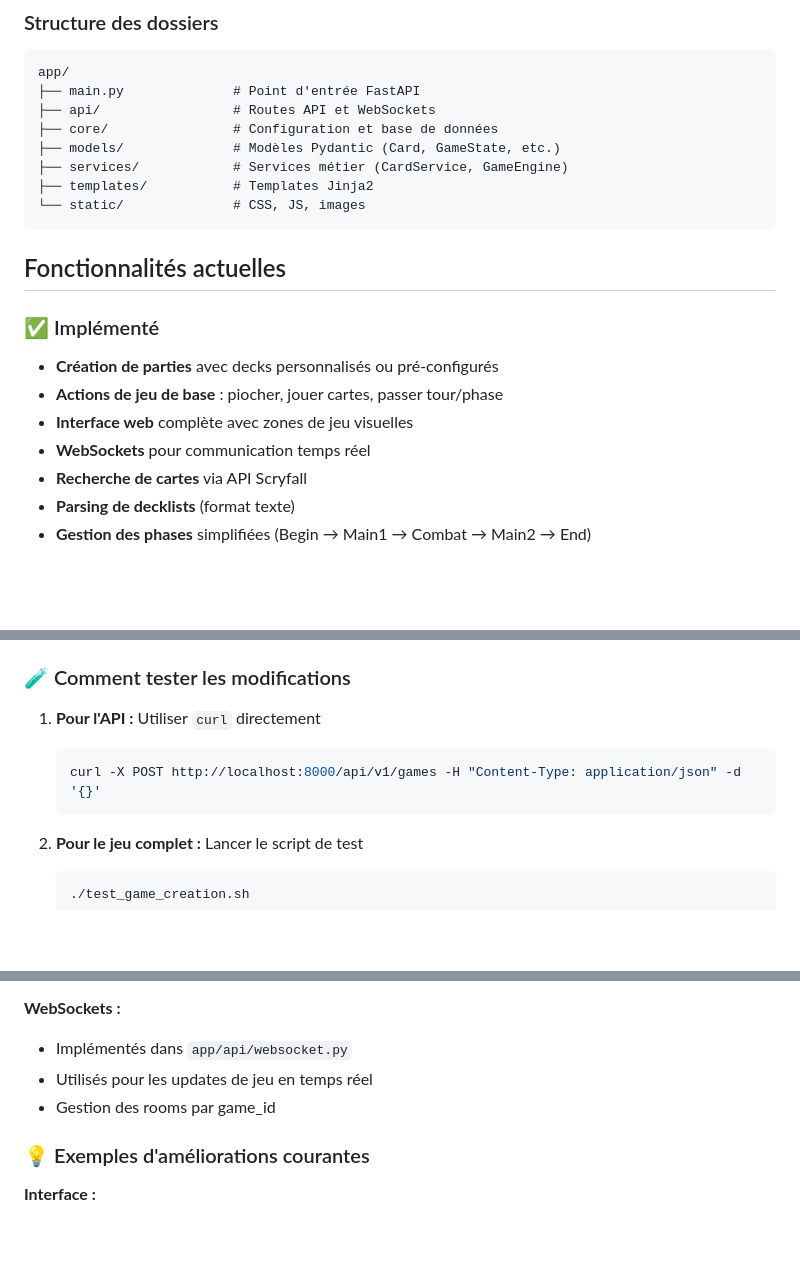
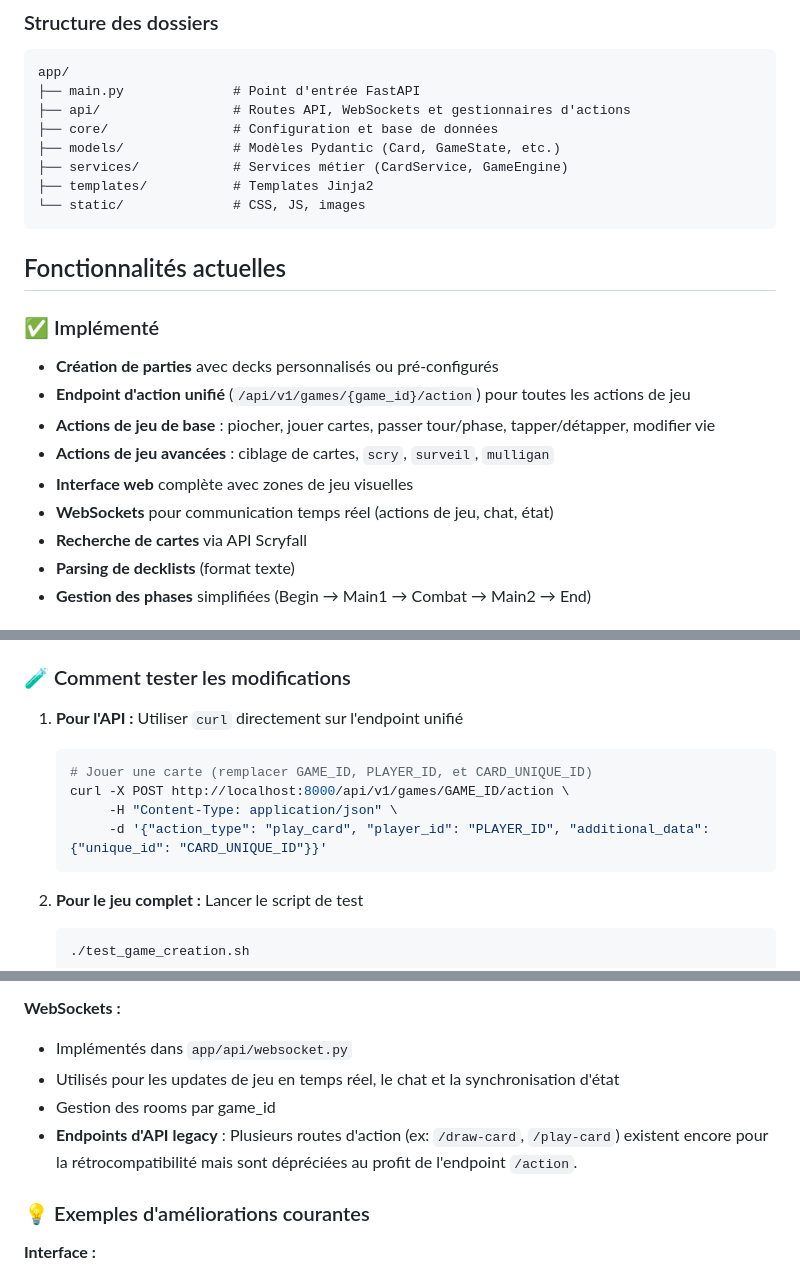
Before and after one commit to qwazerty/manaforge, a Markdown page: .clinerules/instructions.md, 3 parts joined by grey strips. Drawn GitHub-style; blank space fills up the shorter version.

Commit message:
docs: Update instructions to clarify API routes and enhance action endpoint details

````diff
--- a/.clinerules/instructions.md
+++ b/.clinerules/instructions.md
@@ -30,7 +30,7 @@ Déploiement: Docker + docker compose
 ```
 app/
 ├── main.py              # Point d'entrée FastAPI
-├── api/                 # Routes API et WebSockets
+├── api/                 # Routes API, WebSockets et gestionnaires d'actions
 ├── core/                # Configuration et base de données
 ├── models/              # Modèles Pydantic (Card, GameState, etc.)
 ├── services/            # Services métier (CardService, GameEngine)
@@ -42,9 +42,11 @@ app/
 
 ### ✅ Implémenté
 - **Création de parties** avec decks personnalisés ou pré-configurés
-- **Actions de jeu de base** : piocher, jouer cartes, passer tour/phase
+- **Endpoint d'action unifié** (`/api/v1/games/{game_id}/action`) pour toutes les actions de jeu
+- **Actions de jeu de base** : piocher, jouer cartes, passer tour/phase, tapper/détapper, modifier vie
+- **Actions de jeu avancées** : ciblage de cartes, `scry`, `surveil`, `mulligan`
 - **Interface web** complète avec zones de jeu visuelles
-- **WebSockets** pour communication temps réel
+- **WebSockets** pour communication temps réel (actions de jeu, chat, état)
 - **Recherche de cartes** via API Scryfall
 - **Parsing de decklists** (format texte)
 - **Gestion des phases** simplifiées (Begin → Main1 → Combat → Main2 → End)
@@ -80,9 +82,12 @@ app/
 
 ### 🧪 Comment tester les modifications
 
-1. **Pour l'API :** Utiliser `curl` directement
+1. **Pour l'API :** Utiliser `curl` directement sur l'endpoint unifié
    ```bash
-   curl -X POST http://localhost:8000/api/v1/games -H "Content-Type: application/json" -d '{}'
+   # Jouer une carte (remplacer GAME_ID, PLAYER_ID, et CARD_UNIQUE_ID)
+   curl -X POST http://localhost:8000/api/v1/games/GAME_ID/action \
+        -H "Content-Type: application/json" \
+        -d '{"action_type": "play_card", "player_id": "PLAYER_ID", "additional_data": {"unique_id": "CARD_UNIQUE_ID"}}'
    ```
 
 2. **Pour le jeu complet :** Lancer le script de test
@@ -140,8 +145,9 @@ app/
 
 **WebSockets :**
 - Implémentés dans `app/api/websocket.py`
-- Utilisés pour les updates de jeu en temps réel
+- Utilisés pour les updates de jeu en temps réel, le chat et la synchronisation d'état
 - Gestion des rooms par game_id
+- **Endpoints d'API legacy** : Plusieurs routes d'action (ex: `/draw-card`, `/play-card`) existent encore pour la rétrocompatibilité mais sont dépréciées au profit de l'endpoint `/action`.
 
 ### 💡 Exemples d'améliorations courantes
 
````
